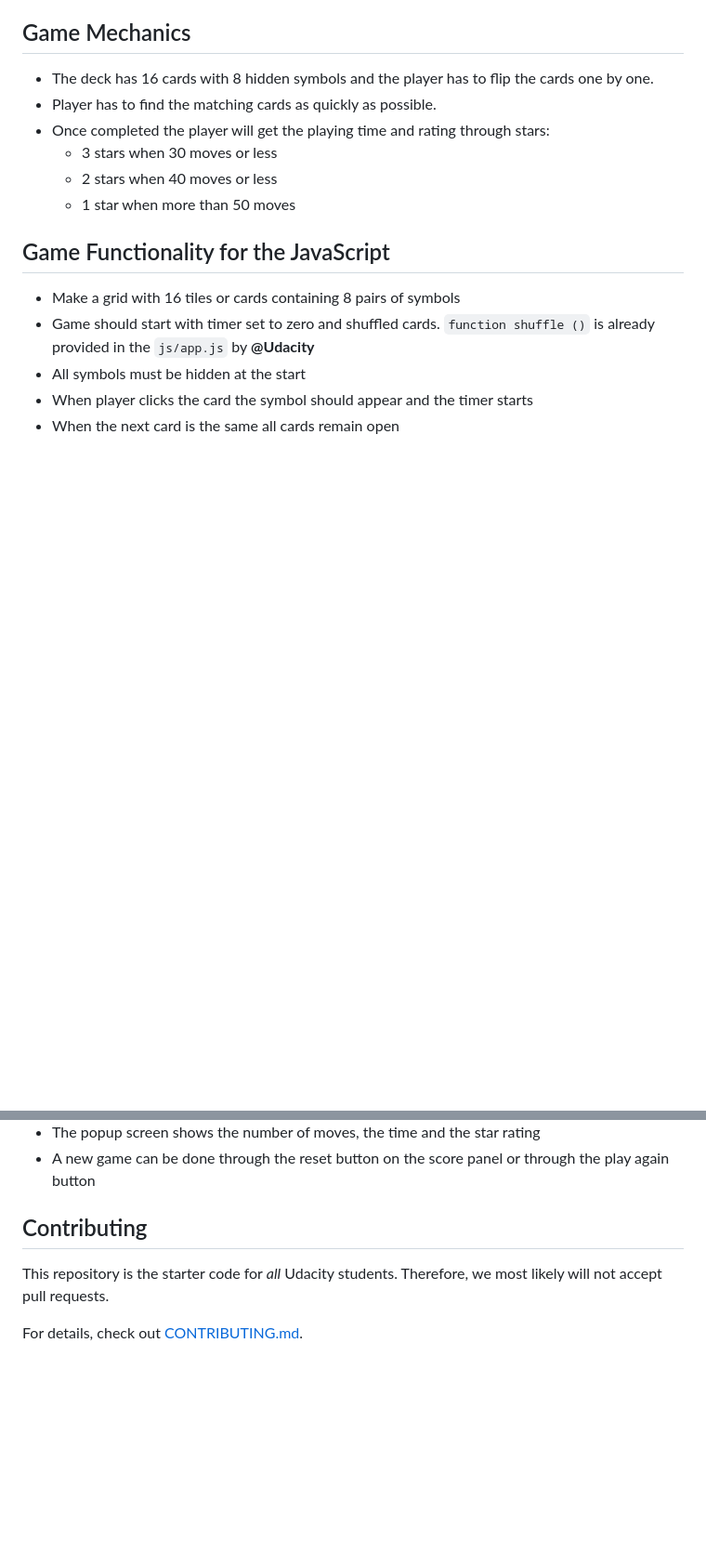
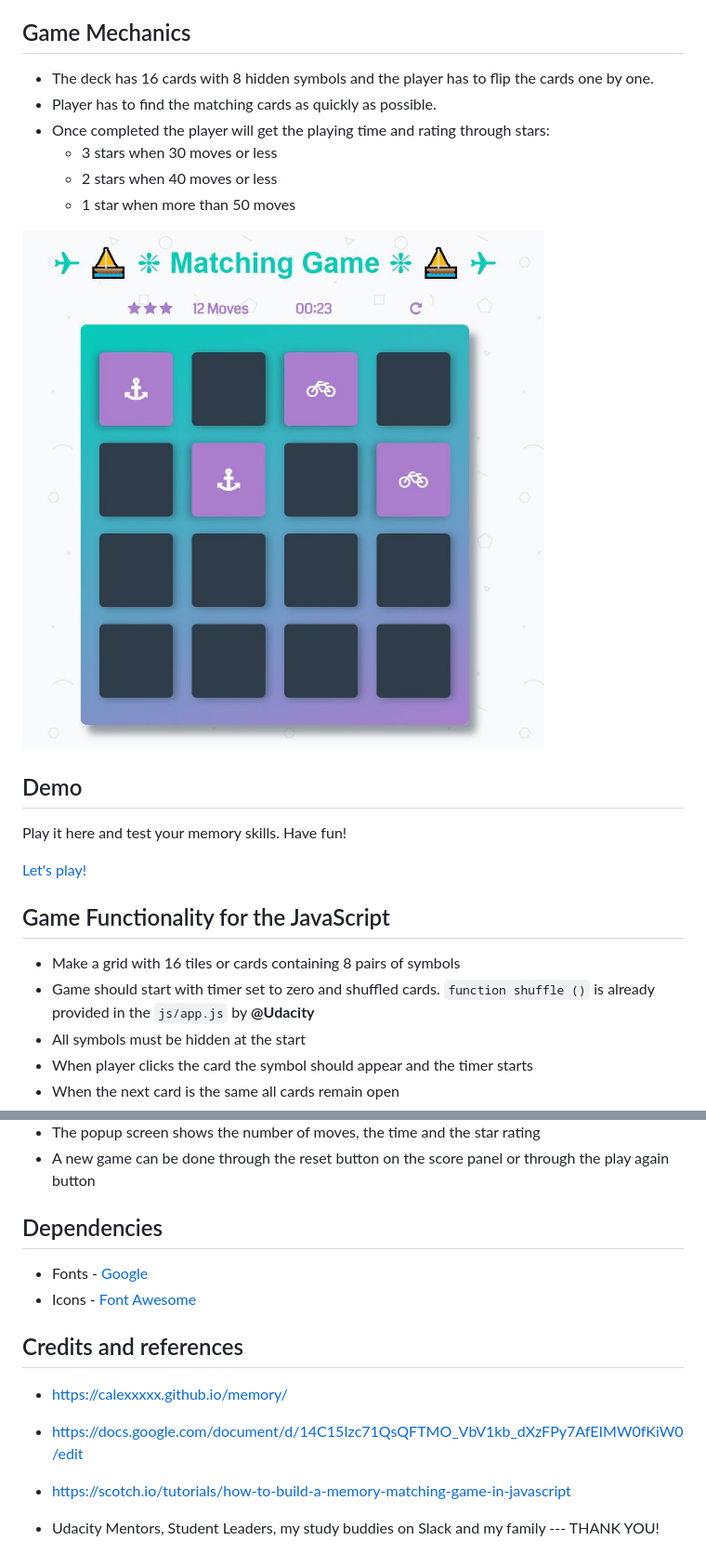
Before and after one commit to 888Red/Game---Memory, a Markdown page: README.md, 2 parts joined by grey strips. Shown: that part at 93% size. GitHub-like rendering; pictures changed too: img/screenshot.JPG (added); blank space fills up the shorter version.

```diff
--- a/README.md
+++ b/README.md
@@ -17,6 +17,14 @@ For specific, detailed instructions, look at the project instructions in the [Ud
   - 2 stars when 40 moves or less
   - 1 star when more than 50 moves
 
+![Screenshot](https://github.com/888Red/Game---Memory/blob/master/img/screenshot.JPG)
+
+## Demo
+
+Play it here and test your memory skills. Have fun!
+
+[Let's play!](https://888red.github.io/Game---Memory/)
+
 ## Game Functionality for the JavaScript
 
 * Make a grid with 16 tiles or cards containing 8 pairs of symbols
@@ -30,8 +38,15 @@ For specific, detailed instructions, look at the project instructions in the [Ud
 * The popup screen shows the number of moves, the time and the star rating
 * A new game can be done through the reset button on the score panel or through the play again button
 
-## Contributing
+## Dependencies
 
-This repository is the starter code for _all_ Udacity students. Therefore, we most likely will not accept pull requests.
+* Fonts - [Google](https://fonts.google.com/)
+* Icons - [Font Awesome](https://fontawesome.com/)
 
-For details, check out [CONTRIBUTING.md](CONTRIBUTING.md).
+## Credits and references
+
+* https://calexxxxx.github.io/memory/
+* https://docs.google.com/document/d/14C15Izc71QsQFTMO_VbV1kb_dXzFPy7AfEIMW0fKiW0/edit
+* https://scotch.io/tutorials/how-to-build-a-memory-matching-game-in-javascript
+
+* Udacity Mentors, Student Leaders, my study buddies on Slack and my family --- THANK YOU!
```
Also changed, not shown: 1 other file.
